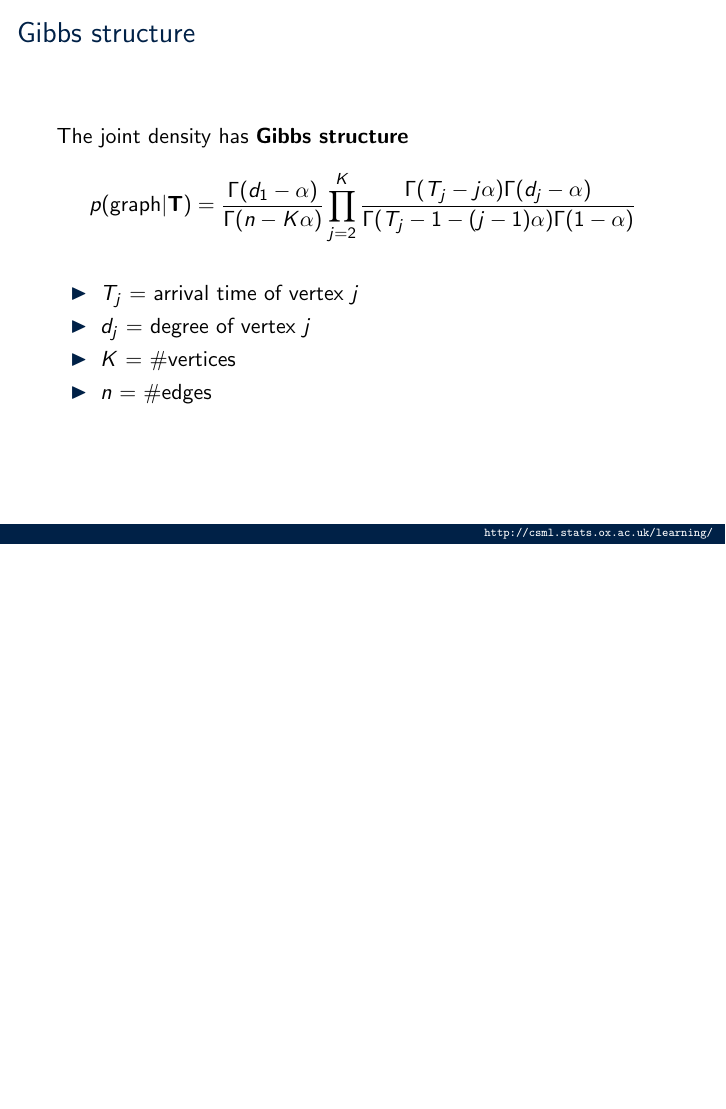
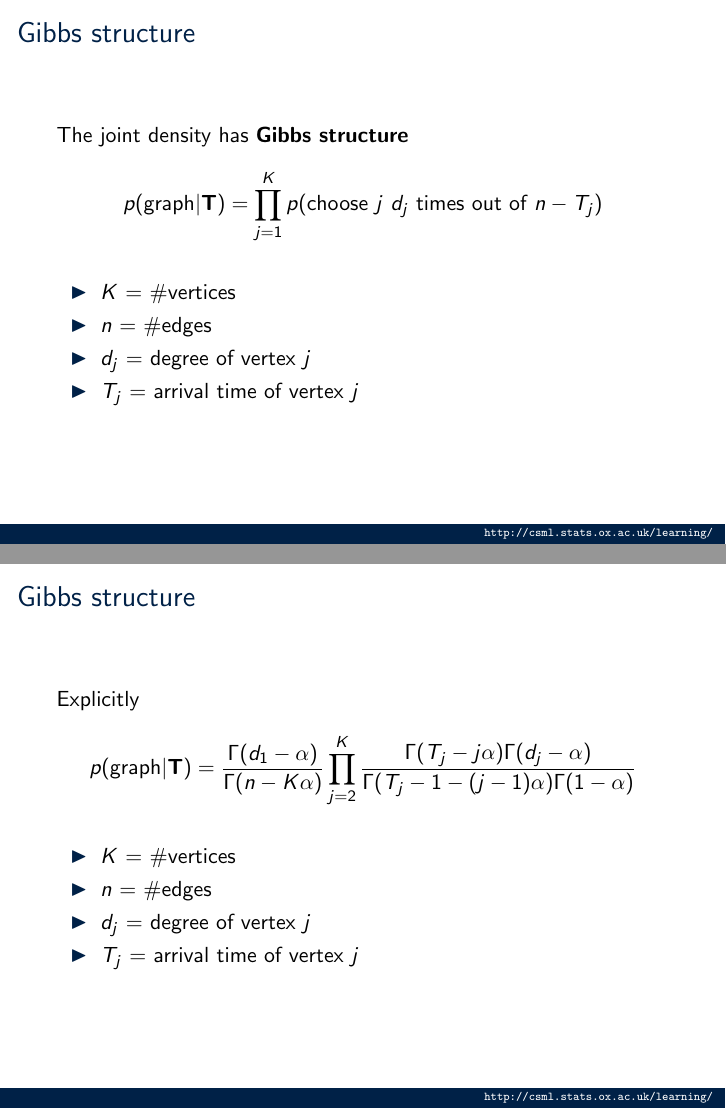
Before and after one commit to ae-foster/bntl_presentation, LaTeX slides (main.tex): page 32 of 50 before the commit and pages 32 and 33 of 51 after it, the two joined at a grey line, the shorter picture padded with empty space. Compiled offline with pdfLaTeX; a LaTeX package or settings file that is missing is left out.

Commit message:
Rephrase the substructure stuff a little

```diff
--- a/main.tex
+++ b/main.tex
@@ -302,13 +302,27 @@
 	\frametitle{Gibbs structure}
 	The joint density has \textbf{Gibbs structure}
 	\begin{equation*}
+	p(\text{graph}|\bfT) = \prod_{j=1}^K p(\text{choose }j\ d_j\text{ times out of } n - T_j)
+	\end{equation*}
+	\begin{itemize}
+		\item $K$ = \#vertices
+		\item $n$ = \#edges
+		\item $d_j$ = degree of vertex $j$
+		\item $T_j$ = arrival time of vertex $j$
+	\end{itemize}
+\end{frame}
+
+\begin{frame}
+	\frametitle{Gibbs structure}
+	Explicitly
+	\begin{equation*}
 	p(\text{graph}|\bfT) = \frac{\Gamma(d_1 - \alpha)}{\Gamma(n - K\alpha)}\prod_{j=2}^K \frac{\Gamma(T_j - j\alpha)\Gamma(d_j - \alpha)}{\Gamma(T_j - 1 - (j-1)\alpha)\Gamma(1-\alpha)}
 	\end{equation*}
 	\begin{itemize}
-		\item $T_j$ = arrival time of vertex $j$
-		\item $d_j$ = degree of vertex $j$
 		\item $K$ = \#vertices
 		\item $n$ = \#edges
+		\item $d_j$ = degree of vertex $j$
+		\item $T_j$ = arrival time of vertex $j$
 	\end{itemize}
 \end{frame}
 
```
Also changed, not shown: fig/cons_exch.tex (+4 -4 lines), main.pdf, 2 other files.
